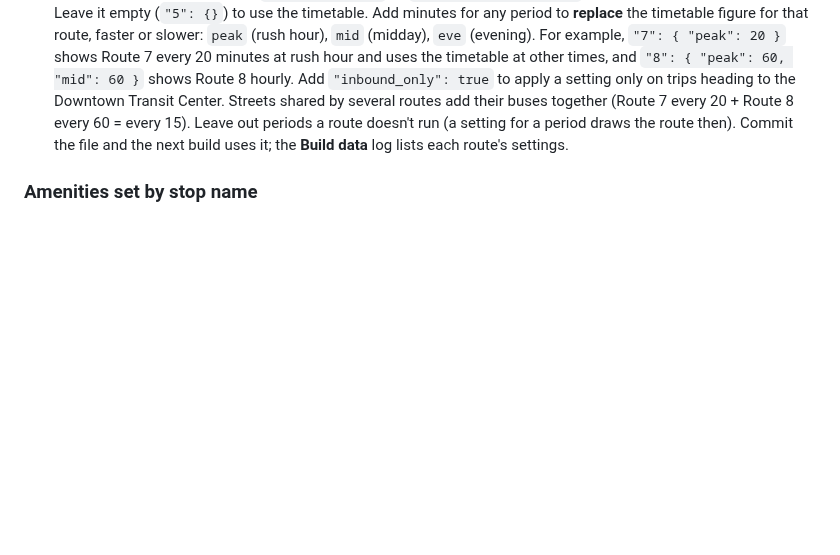
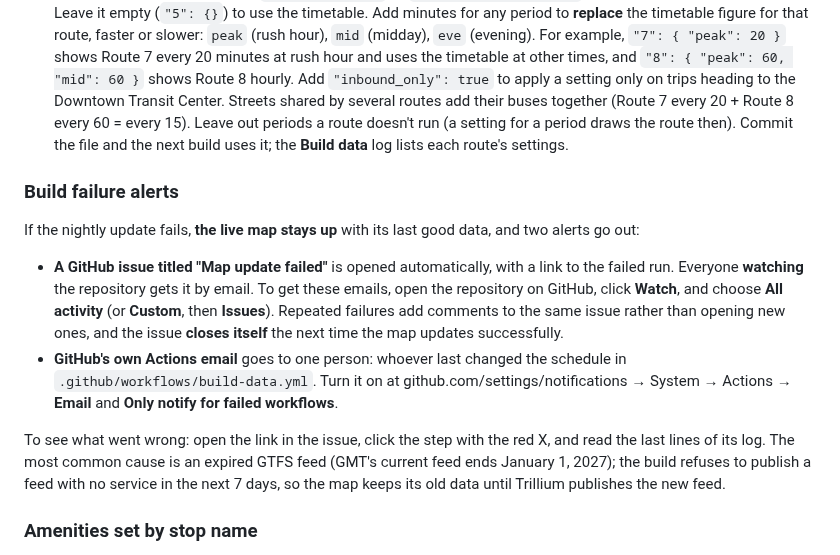
Before and after one commit to GreenMountainTransit/system-map, a Markdown page: MAINTENANCE.md, the part around the change. Drawn GitHub-style; blank space fills up the shorter version.

```diff
--- a/MAINTENANCE.md
+++ b/MAINTENANCE.md
@@ -115,6 +115,13 @@ Commit the file and the map picks up the new figures with the next build. Drivin
 - The frequency map always shows GMT's **regular weekday schedule**: the services that run on most weekdays in the next two weeks, read from both GTFS calendar files (some services are defined only by date). Holidays and other one-day exceptions don't change it. In the evening view, hovering a street also shows each route's last weekday departure from the Downtown Transit Center. The **Build data** log says so: "Frequency map uses the regular weekday schedule (… trips …)".
 - After each build, the **Build data** log has a line **"Frequency map by route: …"** listing every local route and how many frequency lines it got. A route with none gets a yellow warning saying why: no weekday trips, no trips during the rush hour / midday / evening windows, or every street it uses is already drawn under other routes (it still appears in those streets' route lists).
 - **Manual settings for any route:** `route-info.json` → `"frequency_overrides"` has an entry for every local route. Leave it empty (`"5": {}`) to use the timetable. Add minutes for any period to **replace** the timetable figure for that route, faster or slower: `peak` (rush hour), `mid` (midday), `eve` (evening). For example, `"7": { "peak": 20 }` shows Route 7 every 20 minutes at rush hour and uses the timetable at other times, and `"8": { "peak": 60, "mid": 60 }` shows Route 8 hourly. Add `"inbound_only": true` to apply a setting only on trips heading to the Downtown Transit Center. Streets shared by several routes add their buses together (Route 7 every 20 + Route 8 every 60 = every 15). Leave out periods a route doesn't run (a setting for a period draws the route then). Commit the file and the next build uses it; the **Build data** log lists each route's settings.
+
+### Build failure alerts
+If the nightly update fails, **the live map stays up** with its last good data, and two alerts go out:
+- **A GitHub issue titled "Map update failed"** is opened automatically, with a link to the failed run. Everyone **watching** the repository gets it by email. To get these emails, open the repository on GitHub, click **Watch**, and choose **All activity** (or **Custom**, then **Issues**). Repeated failures add comments to the same issue rather than opening new ones, and the issue **closes itself** the next time the map updates successfully.
+- **GitHub's own Actions email** goes to one person: whoever last changed the schedule in `.github/workflows/build-data.yml`. Turn it on at github.com/settings/notifications → System → Actions → **Email** and **Only notify for failed workflows**.
+
+To see what went wrong: open the link in the issue, click the step with the red X, and read the last lines of its log. The most common cause is an expired GTFS feed (GMT's current feed ends January 1, 2027); the build refuses to publish a feed with no service in the next 7 days, so the map keeps its old data until Trillium publishes the new feed.
 
 ### Amenities set by stop name
 `route-info.json` → `"amenity_overrides"` sets amenities for every stop whose name contains some text, whatever the stop survey says. It's used so every **Downtown Transit Center** bay shows a shelter, seating, a posted schedule and an ADA pad. The build log says how many stops it applied to.
```
